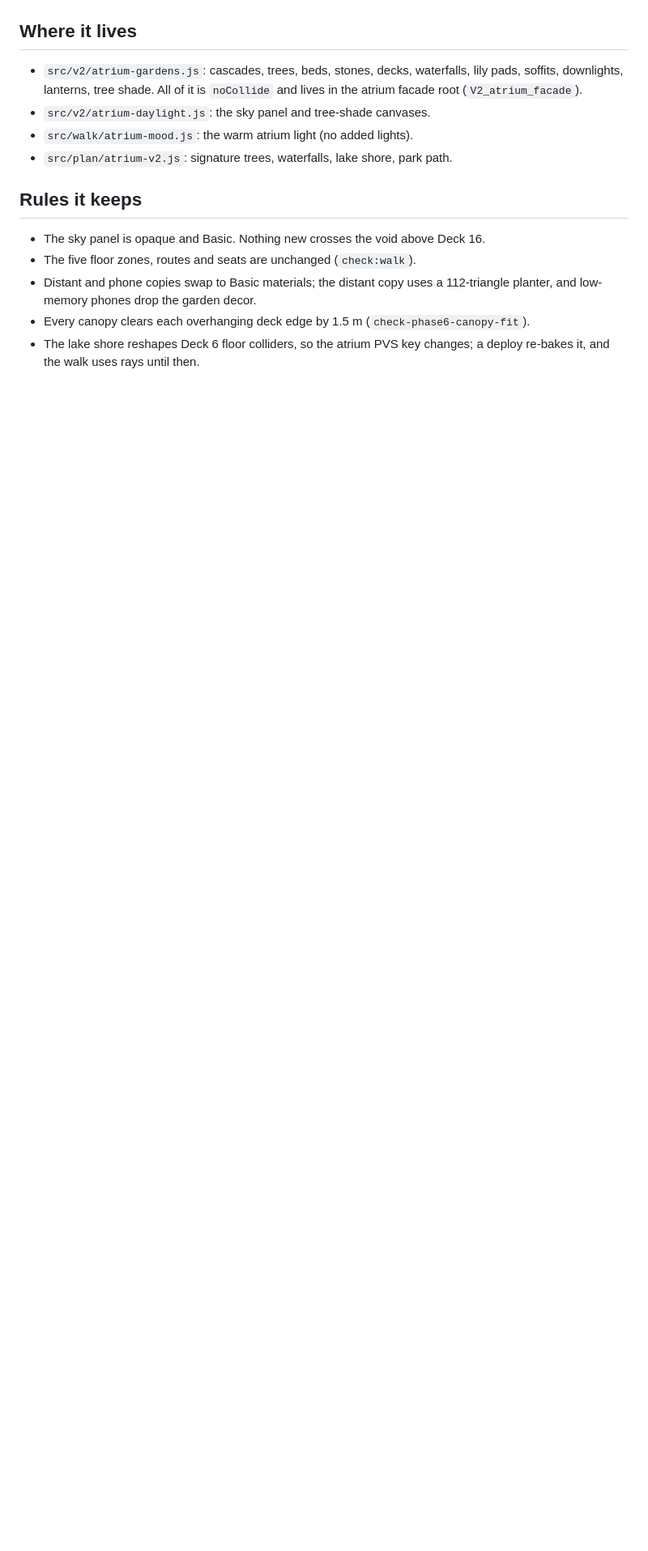
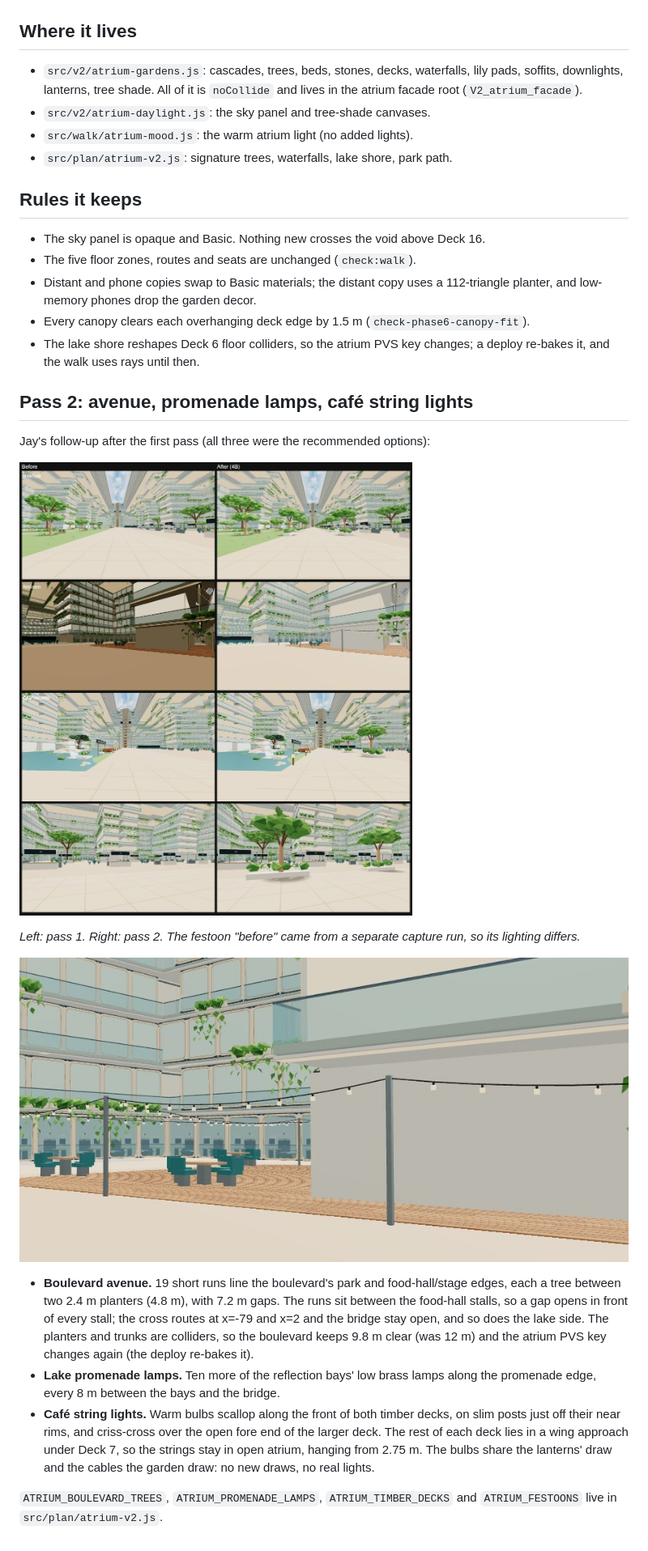
Before and after one commit to jaybmcv/leo-threejs, a Markdown page: docs/atrium-4b-hanging-gardens.md, the part around the change. Shown at 81% size. Drawn GitHub-style; pictures changed too: docs/atrium-4b/festoon.jpg (added), docs/atrium-4b/pass2-before-after.jpg (added); blank space fills up the shorter version.

```diff
--- a/docs/atrium-4b-hanging-gardens.md
+++ b/docs/atrium-4b-hanging-gardens.md
@@ -35,3 +35,33 @@ the walker is in the open atrium, the shared lights ease to a warm tint.
   (`check-phase6-canopy-fit`).
 - The lake shore reshapes Deck 6 floor colliders, so the atrium PVS key changes;
   a deploy re-bakes it, and the walk uses rays until then.
+
+## Pass 2: avenue, promenade lamps, café string lights
+
+Jay's follow-up after the first pass (all three were the recommended options):
+
+![pass 2 before / after](atrium-4b/pass2-before-after.jpg)
+
+*Left: pass 1. Right: pass 2. The festoon "before" came from a separate capture
+run, so its lighting differs.*
+
+![café string lights](atrium-4b/festoon.jpg)
+
+- **Boulevard avenue.** 19 short runs line the boulevard's park and food-hall/stage
+  edges, each a tree between two 2.4 m planters (4.8 m), with 7.2 m gaps. The
+  runs sit between the food-hall stalls, so a gap opens in front of every stall;
+  the cross routes at x=-79 and x=2 and the bridge stay open, and so does the
+  lake side. The planters and trunks are colliders, so the boulevard keeps
+  9.8 m clear (was 12 m) and the atrium PVS key changes again (the deploy
+  re-bakes it).
+- **Lake promenade lamps.** Ten more of the reflection bays' low brass lamps
+  along the promenade edge, every 8 m between the bays and the bridge.
+- **Café string lights.** Warm bulbs scallop along the front of both timber
+  decks, on slim posts just off their near rims, and criss-cross over the open
+  fore end of the larger deck. The rest of each deck lies in a wing approach
+  under Deck 7, so the strings stay in open atrium, hanging from 2.75 m. The
+  bulbs share the lanterns' draw and the cables the garden draw: no new draws,
+  no real lights.
+
+`ATRIUM_BOULEVARD_TREES`, `ATRIUM_PROMENADE_LAMPS`, `ATRIUM_TIMBER_DECKS` and
+`ATRIUM_FESTOONS` live in `src/plan/atrium-v2.js`.
```
Also changed, not shown: 3 other files.
